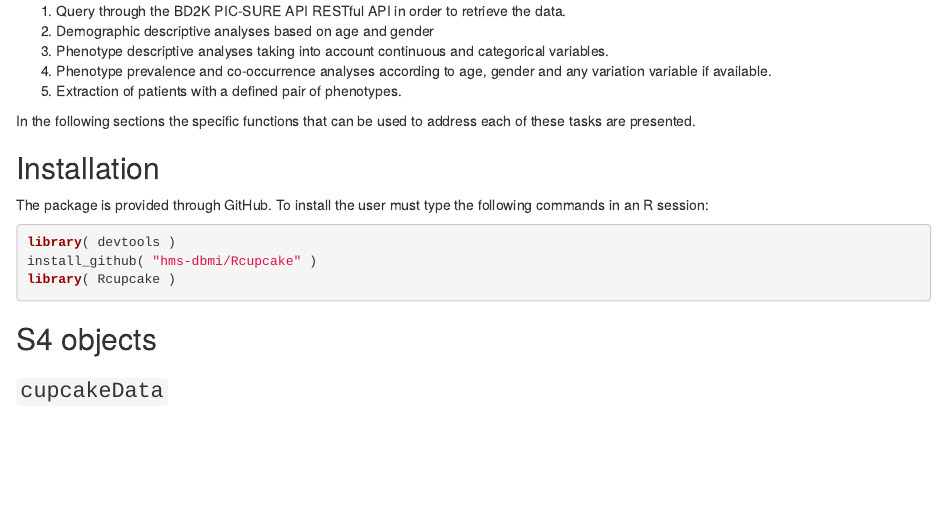
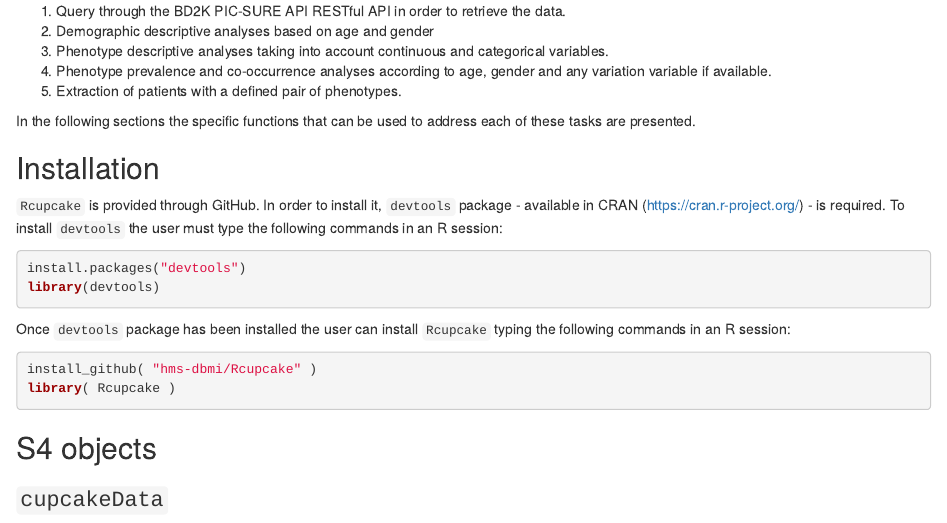
Before and after one commit to hms-dbmi/Rcupcake, an R Markdown document (vignette/general_overview.Rmd): the page in a window 1100 px wide, from 1190 px down. Rendered offline with R 4.5, knitr and Pandoc, with nearby package versions; drawn as R Markdown's standard HTML page in place of the format the file asks for; some code elsewhere in the file could not run offline.

Commit message:
Vignette updated after major revisions. Pacakge installation explained in more detail.

````diff
--- a/vignette/general_overview.Rmd
+++ b/vignette/general_overview.Rmd
@@ -62,11 +62,16 @@ The tasks that can be performed with `Rcupcake` package are the following:
 In the following sections the specific functions that can be used to address each of these tasks are presented.
 
 ## Installation
+`Rcupcake` is provided through GitHub. In order to install it, `devtools` package - available in CRAN (https://cran.r-project.org/) - is required. To install `devtools` the user must type the following commands in an R session:
 
-The package \texttt{Rcupcake} is provided through GitHub. To install \texttt{Rcupcake} the user must type the following commands in an R session:
+```{r devtls, message=FALSE, eval=FALSE}
+install.packages("devtools")
+library(devtools)
+```
+
+Once `devtools` package has been installed the user can install `Rcupcake` typing the following commands in an R session:
 
 ```{r bioC, message=FALSE, eval=FALSE}
-library( devtools )
 install_github( "hms-dbmi/Rcupcake" )
 library( Rcupcake )
 ```
````
Also changed, not shown: vignette/general_overview.html.
